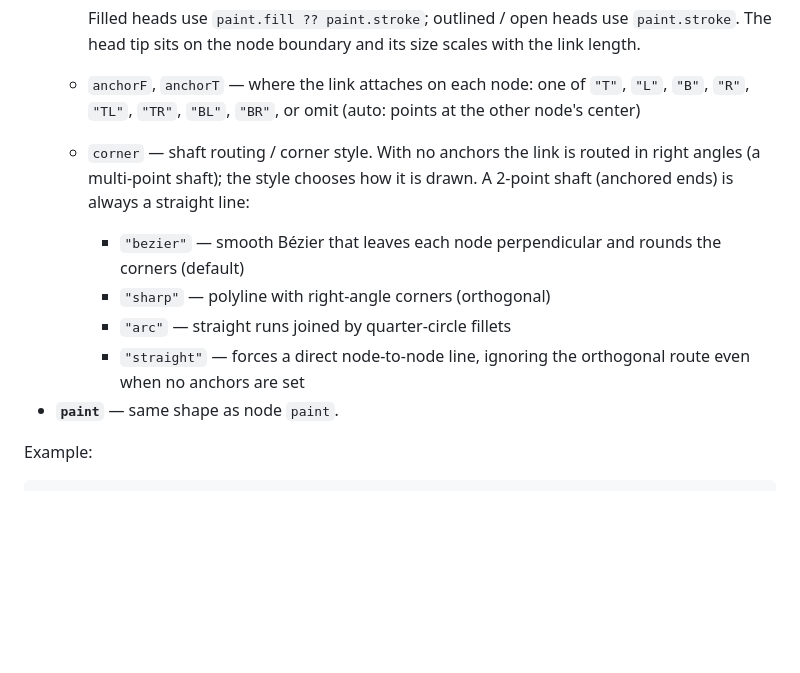
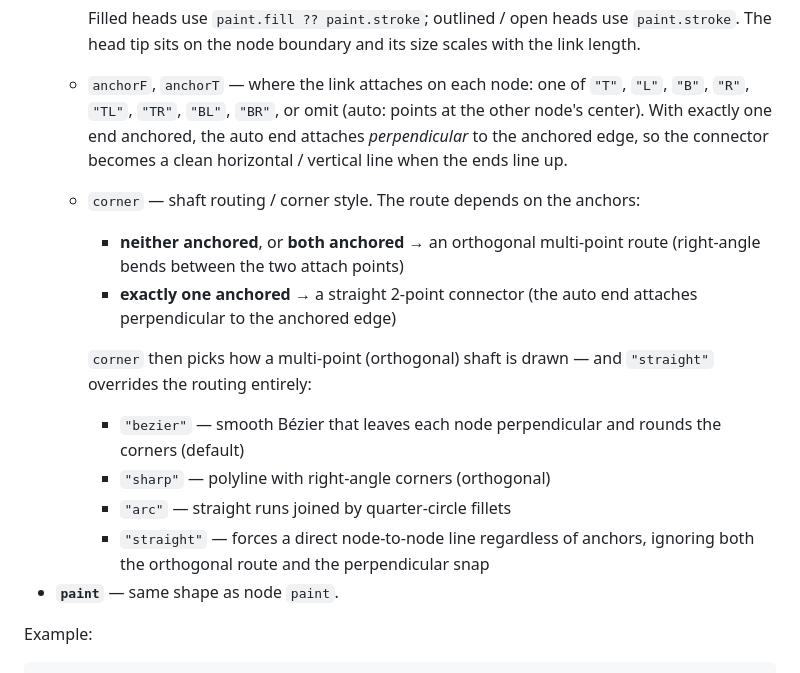
Before and after one commit to Satachito/DiagramForge, a Markdown page: Web/SCHEMA.md, the part around the change. Drawn GitHub-style; blank space fills up the shorter version.

Commit message:
SCHEMA.md: リンクルーティングの記述を現状に更新
両端アンカー=直交（旧:直線）、片端アンカー=垂直スナップの2点線、
corner:straight はアンカーに関係なく無条件直線、を反映

Co-Authored-By: Claude Opus 4.8 <noreply@anthropic.com>

```diff
--- a/Web/SCHEMA.md
+++ b/Web/SCHEMA.md
@@ -68,16 +68,23 @@ Example:
     with the link length.
   - `anchorF`, `anchorT` — where the link attaches on each node:
     one of `"T"`, `"L"`, `"B"`, `"R"`, `"TL"`, `"TR"`, `"BL"`, `"BR"`,
-    or omit (auto: points at the other node's center)
-  - `corner` — shaft routing / corner style. With no anchors the link is
-    routed in right angles (a multi-point shaft); the style chooses how it is
-    drawn. A 2-point shaft (anchored ends) is always a straight line:
+    or omit (auto: points at the other node's center). With exactly one end
+    anchored, the auto end attaches *perpendicular* to the anchored edge, so the
+    connector becomes a clean horizontal / vertical line when the ends line up.
+  - `corner` — shaft routing / corner style. The route depends on the anchors:
+    - **neither anchored**, or **both anchored** → an orthogonal multi-point
+      route (right-angle bends between the two attach points)
+    - **exactly one anchored** → a straight 2-point connector (the auto end
+      attaches perpendicular to the anchored edge)
+
+    `corner` then picks how a multi-point (orthogonal) shaft is drawn — and
+    `"straight"` overrides the routing entirely:
     - `"bezier"` — smooth Bézier that leaves each node perpendicular and rounds
       the corners (default)
     - `"sharp"` — polyline with right-angle corners (orthogonal)
     - `"arc"` — straight runs joined by quarter-circle fillets
-    - `"straight"` — forces a direct node-to-node line, ignoring the orthogonal
-      route even when no anchors are set
+    - `"straight"` — forces a direct node-to-node line regardless of anchors,
+      ignoring both the orthogonal route and the perpendicular snap
 - **`paint`** — same shape as node `paint`.
 
 Example:
```
